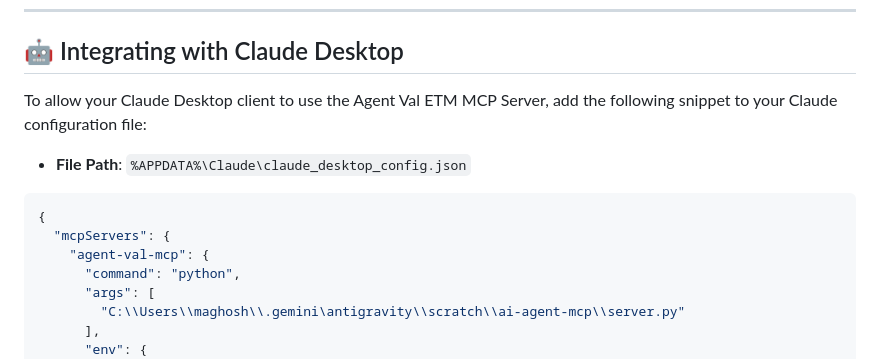
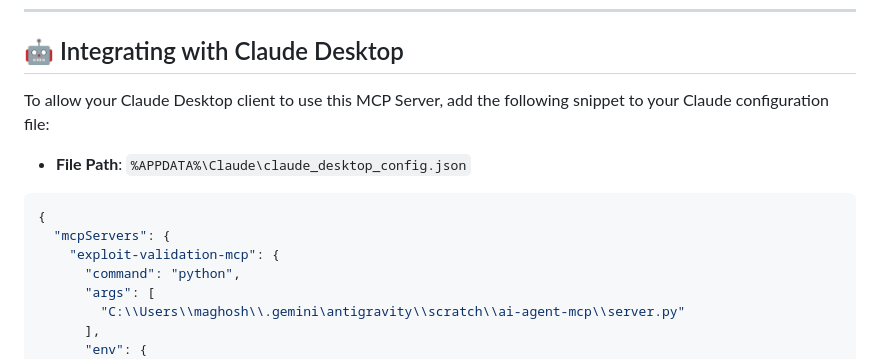
Before and after one commit to mayukhg/ai-agent-mcp, a Markdown page: README.md, the part around one of its changes. Drawn GitHub-style.

````diff
--- a/README.md
+++ b/README.md
@@ -168,14 +168,14 @@ You can easily verify the server's protocol compliance and test its stateful tra
 
 ## 🤖 Integrating with Claude Desktop
 
-To allow your Claude Desktop client to use the Agent Val ETM MCP Server, add the following snippet to your Claude configuration file:
+To allow your Claude Desktop client to use this MCP Server, add the following snippet to your Claude configuration file:
 
 * **File Path**: `%APPDATA%\Claude\claude_desktop_config.json`
 
 ```json
 {
   "mcpServers": {
-    "agent-val-mcp": {
+    "exploit-validation-mcp": {
       "command": "python",
       "args": [
         "C:\\Users\\maghosh\\.gemini\antigravity\\scratch\\ai-agent-mcp\\server.py"
````
Also changed, not shown: other parts of README.md (+19 -19 lines).
